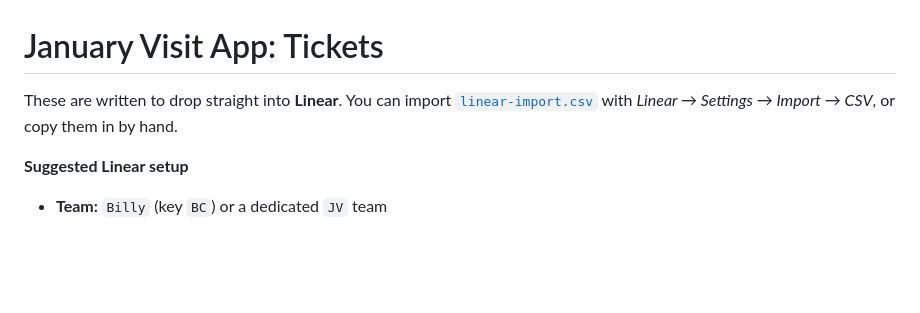
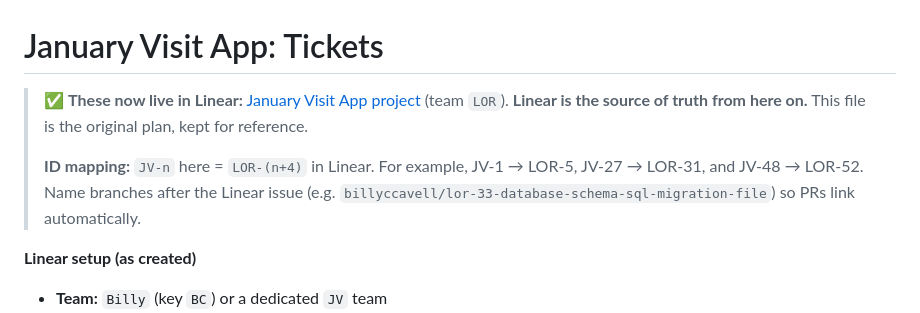
Before and after one commit to bccavell/bccavell.github.io, a Markdown page: january-visit/planning/TICKETS.md, the part around the change. Rendered like a GitHub page; blank space fills up the shorter version.

Commit message:
Point tickets doc at the Linear project (JV-n = LOR-(n+4))
Co-Authored-By: Claude Opus 5.5 <noreply@anthropic.com>
Claude-Session: https://claude.ai/code/session_01XEE7Hgvzt9GDKmpgibweWo

```diff
--- a/january-visit/planning/TICKETS.md
+++ b/january-visit/planning/TICKETS.md
@@ -1,10 +1,15 @@
 # January Visit App: Tickets
 
-These are written to drop straight into **Linear**. You can import
-[`linear-import.csv`](./linear-import.csv) with *Linear → Settings → Import →
-CSV*, or copy them in by hand.
+> ✅ **These now live in Linear:** [January Visit App project](https://linear.app/lorestil/project/january-visit-app-6cf93b2d0690)
+> (team `LOR`). **Linear is the source of truth from here on.** This file is
+> the original plan, kept for reference.
+>
+> **ID mapping:** `JV-n` here = `LOR-(n+4)` in Linear. For example, JV-1 → LOR-5,
+> JV-27 → LOR-31, and JV-48 → LOR-52.
+> Name branches after the Linear issue (e.g. `billyccavell/lor-33-database-schema-sql-migration-file`)
+> so PRs link automatically.
 
-**Suggested Linear setup**
+**Linear setup (as created)**
 - **Team:** `Billy` (key `BC`) or a dedicated `JV` team
 - **Project:** *January Visit App*, target date 27 Dec 2026
 - **Milestones:** M1 Foundation · M2 Real content · M3 Polish & test · M4 Launch · M5 Shared backend · M6 Extras
```
